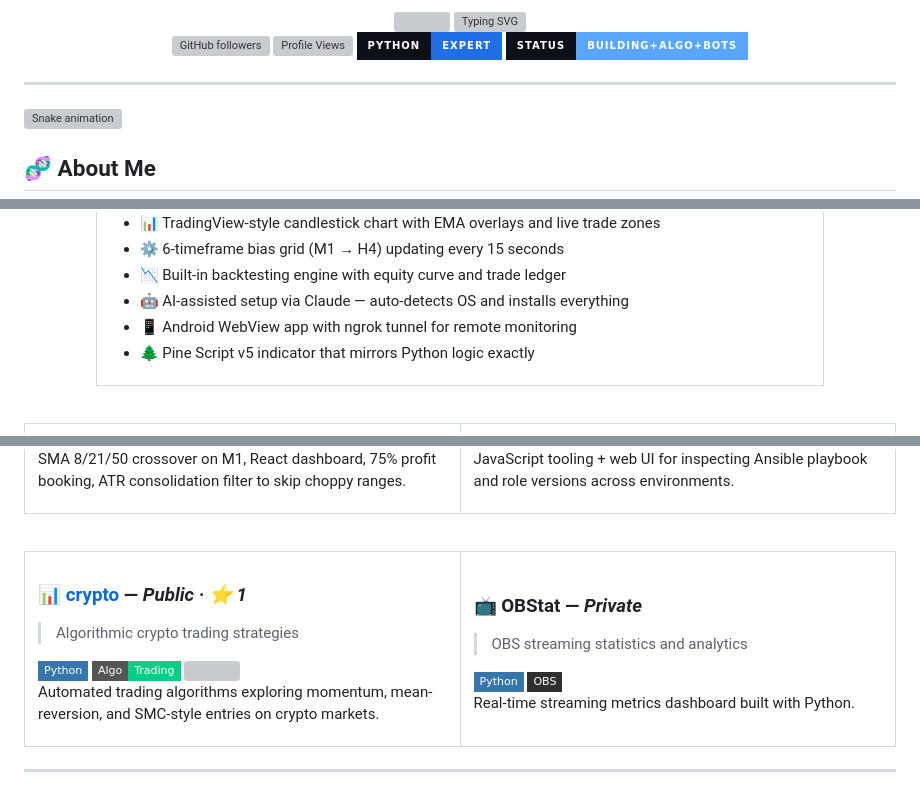
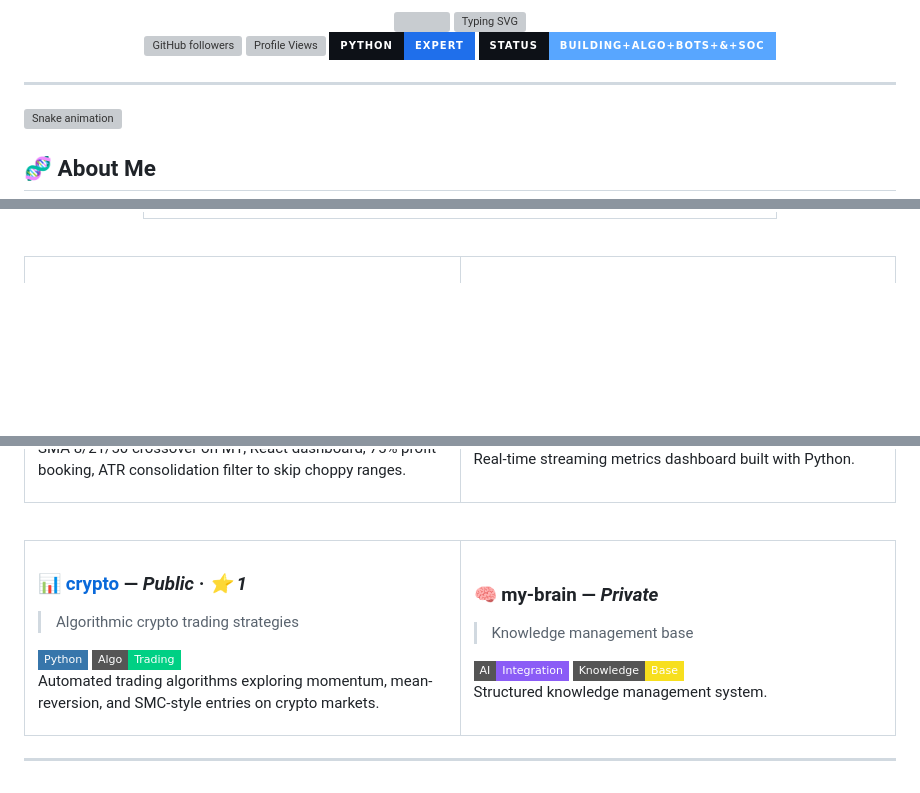
Before and after one commit to achupradeep3050/achupradeep3050, a Markdown page: README.md, 3 parts joined by grey strips. Drawn GitHub-style; badges without logos; blank space fills up the shorter version; grey boxes are pictures that could not be loaded.

```diff
--- a/README.md
+++ b/README.md
@@ -9,7 +9,7 @@
 [![GitHub followers](https://img.shields.io/github/followers/achupradeep3050?label=Follow&style=for-the-badge&logo=github&logoColor=white&color=1f6feb&labelColor=0d1117)](https://github.com/achupradeep3050)
 [![Profile Views](https://komarev.com/ghpvc/?username=achupradeep3050&style=for-the-badge&color=1f6feb&label=PROFILE+VIEWS&labelColor=0d1117)](https://github.com/achupradeep3050)
 [![Python](https://img.shields.io/badge/Python-Expert-1f6feb?style=for-the-badge&logo=python&logoColor=white&labelColor=0d1117)](https://github.com/achupradeep3050)
-[![Status](https://img.shields.io/badge/STATUS-Building+Algo+Bots-58a6ff?style=for-the-badge&logo=statuspage&logoColor=white&labelColor=0d1117)](https://github.com/achupradeep3050)
+[![Status](https://img.shields.io/badge/STATUS-Building+Algo+Bots+%26+SOC-58a6ff?style=for-the-badge&logo=statuspage&logoColor=white&labelColor=0d1117)](https://github.com/achupradeep3050)
 
 </div>
 
@@ -159,11 +183,4 @@ Alerts:       Telegram Bot - Every trade placed/closed in real-time
 <img src="https://img.shields.io/badge/Status-LIVE-00d084?style=flat-square" />
-
-- 📊 TradingView-style candlestick chart with EMA overlays and live trade zones
-- ⚙️ 6-timeframe bias grid (M1 → H4) updating every 15 seconds
-- 📉 Built-in backtesting engine with equity curve and trade ledger
-- 🤖 AI-assisted setup via Claude — auto-detects OS and installs everything
-- 📱 Android WebView app with ngrok tunnel for remote monitoring
-- 🌲 Pine Script v5 indicator that mirrors Python logic exactly
 
 </td></tr></table>
 
@@ -195,5 +210,5 @@ SMA 8/21/50 crossover on M1, React dashboard, 75% profit booking, ATR consolidat
 
-JavaScript tooling + web UI for inspecting Ansible playbook and role versions across environments.
+Real-time streaming metrics dashboard built with Python.
 
 </td>
 </tr></table>
@@ -208,20 +223,19 @@ JavaScript tooling + web UI for inspecting Ansible playbook and role versions ac
 
 <img src="https://img.shields.io/badge/Python-3776AB?style=flat-square&logo=python&logoColor=white" />
 <img src="https://img.shields.io/badge/Algo-Trading-00d084?style=flat-square" />
-<img src="https://img.shields.io/github/last-commit/achupradeep3050/crypto?style=flat-square&color=1f6feb" />
 
 Automated trading algorithms exploring momentum, mean-reversion, and SMC-style entries on crypto markets.
 
 </td>
 <td width="50%">
 
-### 📺 OBStat — *Private*
-> OBS streaming statistics and analytics
+### 🧠 my-brain — *Private*
+> Knowledge management base
 
-<img src="https://img.shields.io/badge/Python-3776AB?style=flat-square&logo=python&logoColor=white" />
-<img src="https://img.shields.io/badge/OBS-302E31?style=flat-square&logo=obs-studio&logoColor=white" />
+<img src="https://img.shields.io/badge/AI-Integration-8B5CF6?style=flat-square" />
+<img src="https://img.shields.io/badge/Knowledge-Base-F7DF1E?style=flat-square" />
 
-Real-time streaming metrics dashboard built with Python.
+Structured knowledge management system.
 
 </td>
 </tr></table>
```
Also changed, not shown: other parts of README.md (+46 -24 lines).
